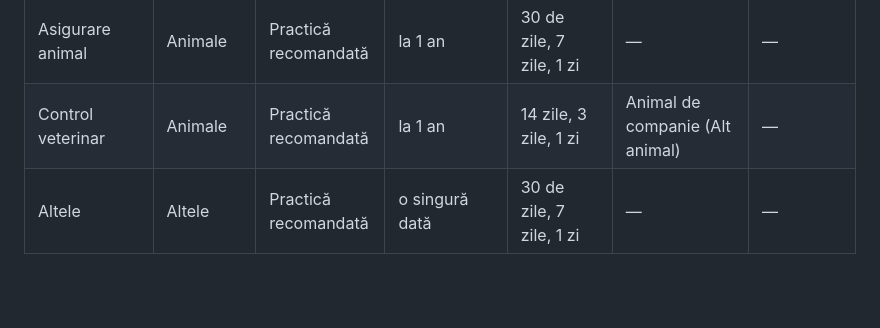
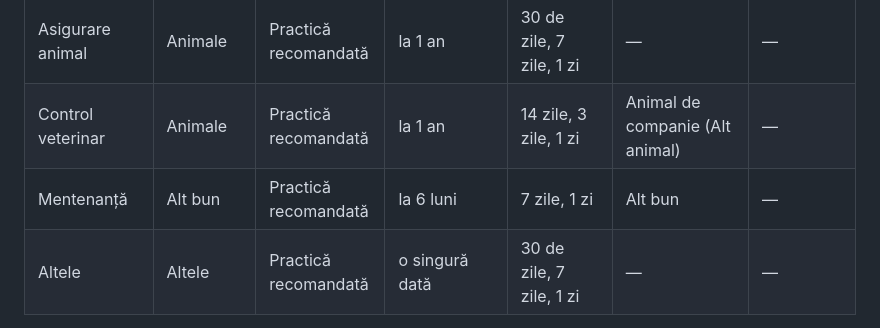
Before and after one commit to CretC/ciclio-site, a Markdown page: catalog.md, the part around the change. Drawn GitHub-style; blank space fills up the shorter version.

Commit message:
Add the generic item kind, Maintenance type and icon suggestions to the catalog (P23)
Co-Authored-By: Claude Sonnet 5.5 <noreply@anthropic.com>

```diff
--- a/catalog.md
+++ b/catalog.md
@@ -26,6 +26,7 @@ Generat din catalog; nu edita de mână. Informații orientative, nu consultanț
 | Pașaport UE pentru animale | Animale | Practică recomandată | o singură dată | 30 de zile, 7 zile | — | — |
 | Asigurare animal | Animale | Practică recomandată | la 1 an | 30 de zile, 7 zile, 1 zi | — | — |
 | Control veterinar | Animale | Practică recomandată | la 1 an | 14 zile, 3 zile, 1 zi | Animal de companie (Alt animal) | — |
+| Mentenanță | Alt bun | Practică recomandată | la 6 luni | 7 zile, 1 zi | Alt bun | — |
 | Altele | Altele | Practică recomandată | o singură dată | 30 de zile, 7 zile, 1 zi | — | — |
 
 Rândurile marcate „Practică recomandată” nu sunt obligații legale; „neverificat” înseamnă că temeiul legal nu este confirmat de un om.
```
